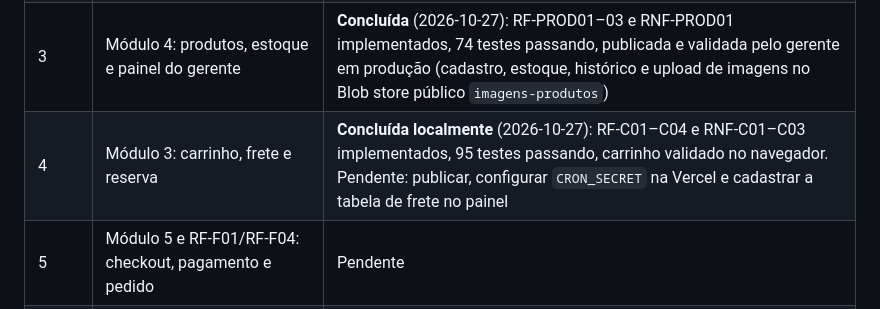
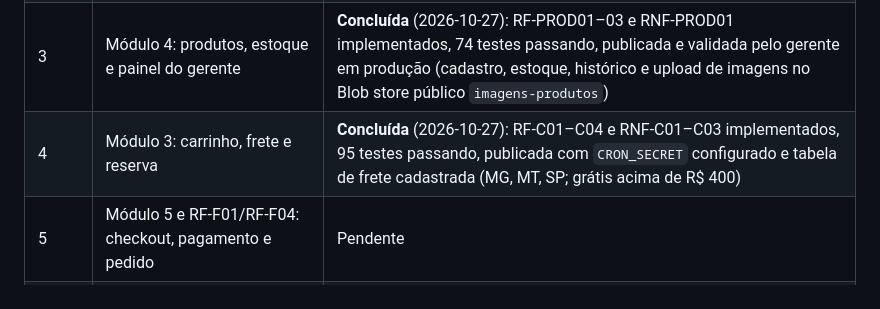
Before and after one commit to Pittagorass/sistemavendas, a Markdown page: documentos/contexto.md, the part around the change. Drawn GitHub-style.

Commit message:
Marcar Etapa 4 como concluida no contexto
Co-Authored-By: Claude Opus 5.5 <noreply@anthropic.com>

```diff
--- a/documentos/contexto.md
+++ b/documentos/contexto.md
@@ -133,7 +133,7 @@ O sistema consiste em uma solução integrada de **E-commerce (Front-end do Clie
 | 1 | Fundação: projeto FastAPI, conexão PostgreSQL, Alembic, CI e deploy na Vercel | **Concluída** (2026-10-26): testes e CI passando; publicada em https://sistemavendas-sigma.vercel.app com conexão ao Neon (sa-east-1) validada |
 | 2 | Módulos 1 e 2: cadastro, login, JWT, RBAC | **Concluída** (2026-10-27): RF/RNF-CAD01–06 e RF/RNF-SEC01–03 implementados, 50 testes passando, publicada na Vercel com cadastro e login validados em produção |
 | 3 | Módulo 4: produtos, estoque e painel do gerente | **Concluída** (2026-10-27): RF-PROD01–03 e RNF-PROD01 implementados, 74 testes passando, publicada e validada pelo gerente em produção (cadastro, estoque, histórico e upload de imagens no Blob store público `imagens-produtos`) |
-| 4 | Módulo 3: carrinho, frete e reserva | **Concluída localmente** (2026-10-27): RF-C01–C04 e RNF-C01–C03 implementados, 95 testes passando, carrinho validado no navegador. Pendente: publicar, configurar `CRON_SECRET` na Vercel e cadastrar a tabela de frete no painel |
+| 4 | Módulo 3: carrinho, frete e reserva | **Concluída** (2026-10-27): RF-C01–C04 e RNF-C01–C03 implementados, 95 testes passando, publicada com `CRON_SECRET` configurado e tabela de frete cadastrada (MG, MT, SP; grátis acima de R$ 400) |
 | 5 | Módulo 5 e RF-F01/RF-F04: checkout, pagamento e pedido | Pendente |
 | 6 | Módulo 6: NF-e em homologação e envio de documentos | Pendente |
 
```
